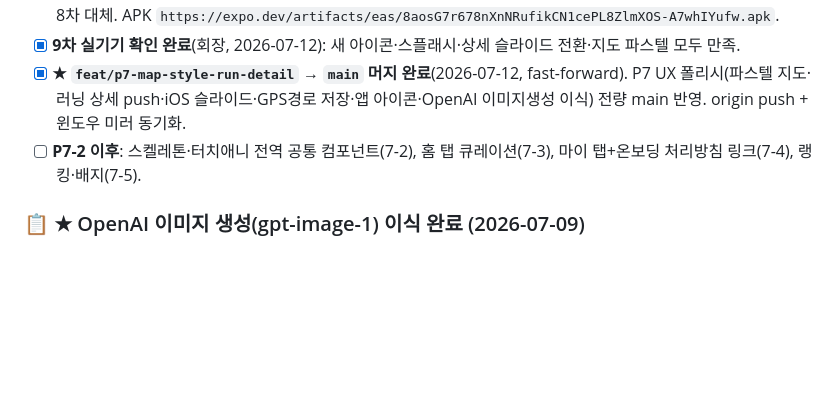
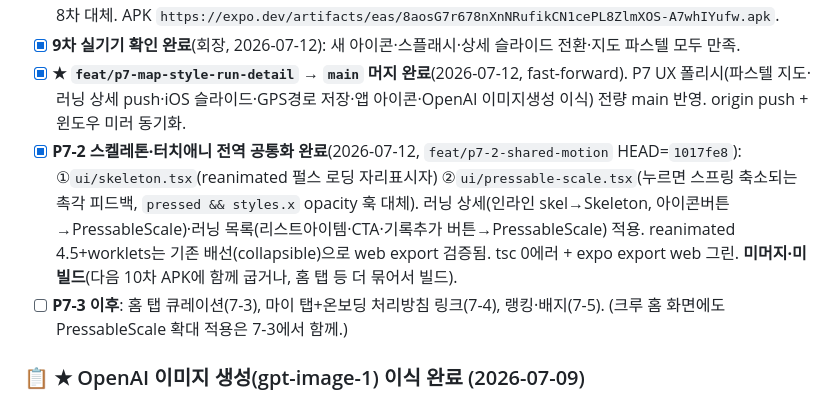
Before and after one commit to ikjun87-beep/modu-marathon, a Markdown page: JN.md, the part around the change. Drawn GitHub-style; blank space fills up the shorter version.

Commit message:
docs: P7-2 스켈레톤·터치애니 공통화 진행 기록
Co-Authored-By: Claude Opus 4.8 <noreply@anthropic.com>

```diff
--- a/JN.md
+++ b/JN.md
@@ -283,7 +283,8 @@ PRD를 5대 목표(①안드로이드 앱 ②홈페이지 완성·디자인 ③
 - [x] **9차 APK 빌드 완료**(`ae199551…`, FINISHED, 2026-07-10) — 아이콘+ios_from_right+지도스타일+러닝상세 통합. 8차 대체. APK `https://expo.dev/artifacts/eas/8aosG7r678nXnNRufikCN1cePL8ZlmXOS-A7whIYufw.apk`.
 - [x] **9차 실기기 확인 완료**(회장, 2026-07-12): 새 아이콘·스플래시·상세 슬라이드 전환·지도 파스텔 모두 만족.
 - [x] **★ `feat/p7-map-style-run-detail` → `main` 머지 완료**(2026-07-12, fast-forward). P7 UX 폴리시(파스텔 지도·러닝 상세 push·iOS 슬라이드·GPS경로 저장·앱 아이콘·OpenAI 이미지생성 이식) 전량 main 반영. origin push + 윈도우 미러 동기화.
-- [ ] **P7-2 이후**: 스켈레톤·터치애니 전역 공통 컴포넌트(7-2), 홈 탭 큐레이션(7-3), 마이 탭+온보딩 처리방침 링크(7-4), 랭킹·배지(7-5).
+- [x] **P7-2 스켈레톤·터치애니 전역 공통화 완료**(2026-07-12, `feat/p7-2-shared-motion` HEAD=`1017fe8`): ①`ui/skeleton.tsx`(reanimated 펄스 로딩 자리표시자) ②`ui/pressable-scale.tsx`(누르면 스프링 축소되는 촉각 피드백, `pressed && styles.x` opacity 훅 대체). 러닝 상세(인라인 skel→Skeleton, 아이콘버튼→PressableScale)·러닝 목록(리스트아이템·CTA·기록추가 버튼→PressableScale) 적용. reanimated 4.5+worklets는 기존 배선(collapsible)으로 web export 검증됨. tsc 0에러 + expo export web 그린. **미머지·미빌드**(다음 10차 APK에 함께 굽거나, 홈 탭 등 더 묶어서 빌드).
+- [ ] **P7-3 이후**: 홈 탭 큐레이션(7-3), 마이 탭+온보딩 처리방침 링크(7-4), 랭킹·배지(7-5). (크루 홈 화면에도 PressableScale 확대 적용은 7-3에서 함께.)
 
 ### 📋 ★ OpenAI 이미지 생성(gpt-image-1) 이식 완료 (2026-07-09)
 > easypost-marketing의 이식 가이드로 이미지 생성 능력을 이 프로젝트에 붙임. **다음 작업 = 앱 아이콘 교체**(회장 요청).
```
